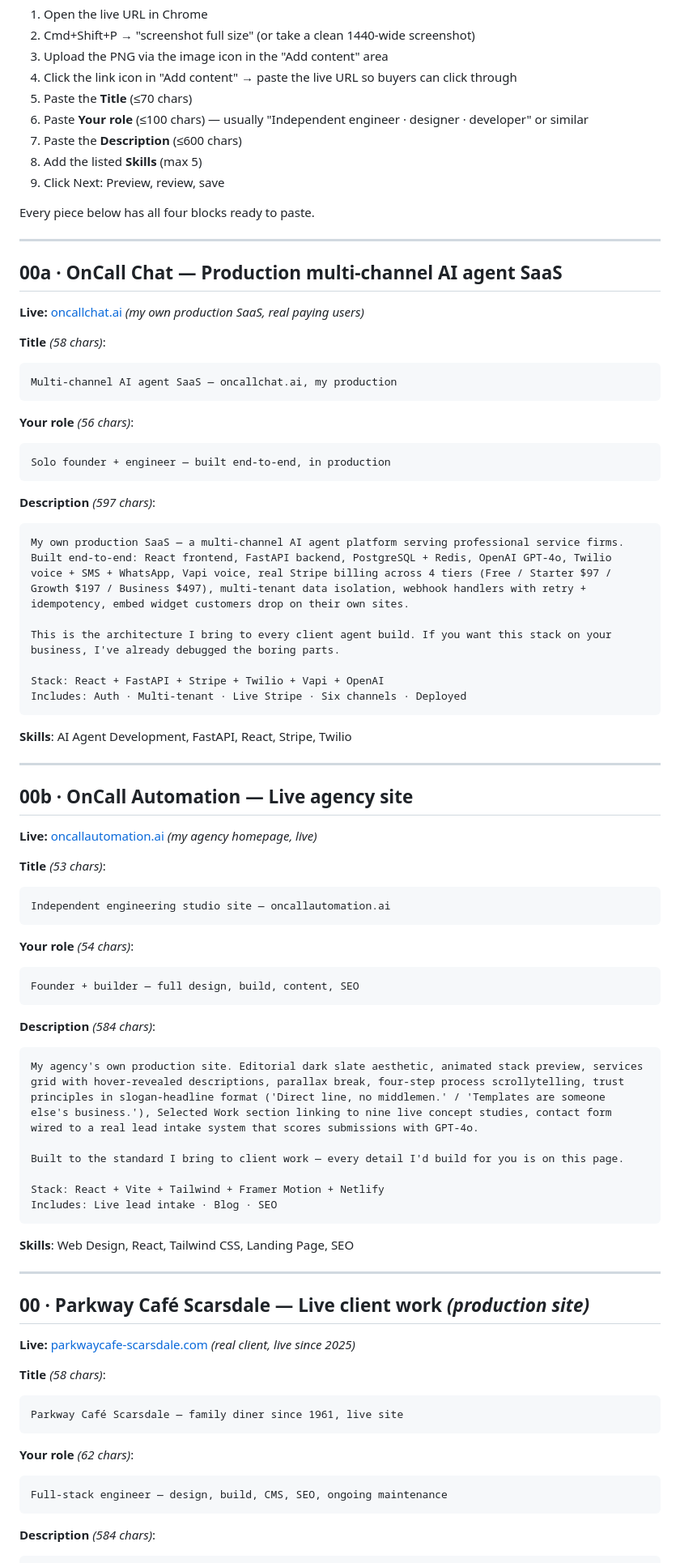
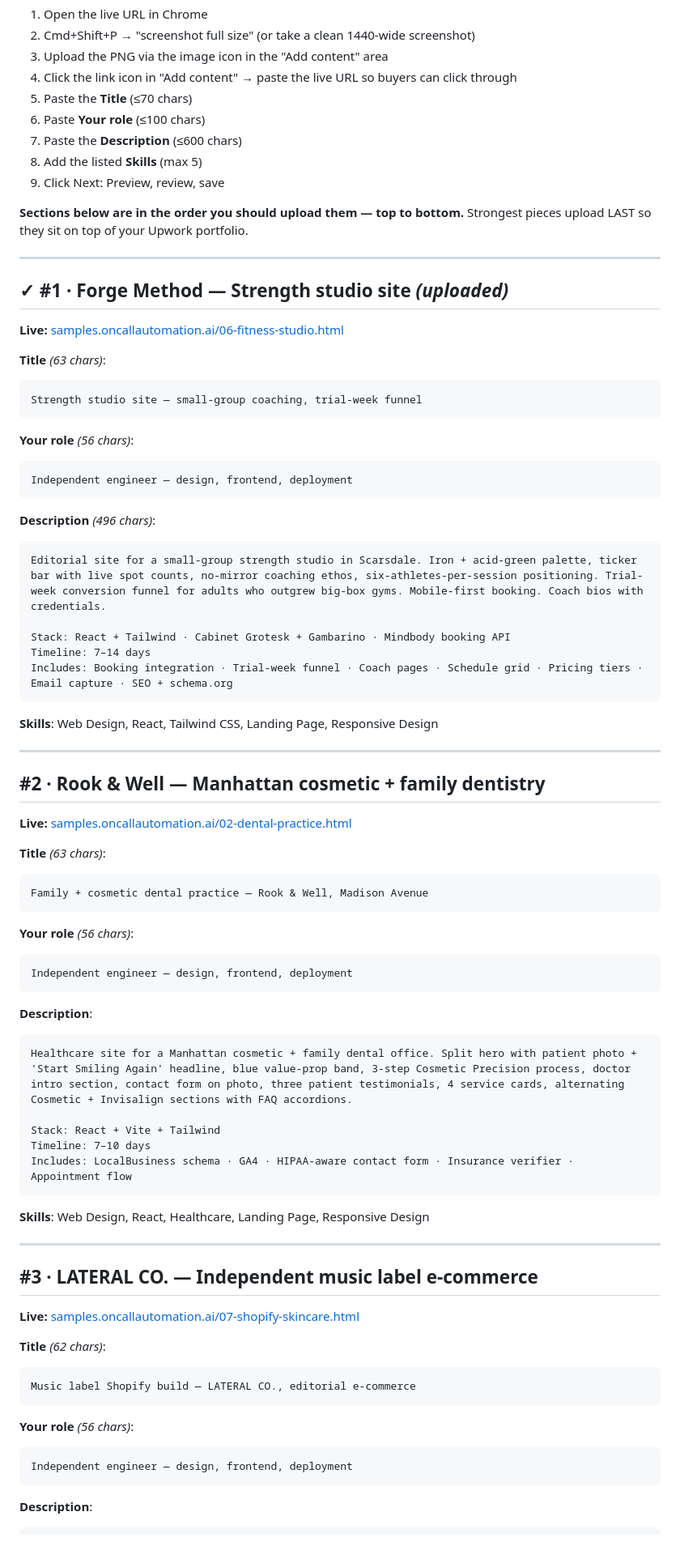
Before and after one commit to LKocaj/oncall-studio-samples, a Markdown page: UPWORK_LISTINGS.md, the part around one of its changes. Shown at 81% size. Drawn GitHub-style.

````diff
--- a/UPWORK_LISTINGS.md
+++ b/UPWORK_LISTINGS.md
@@ -22,84 +22,82 @@ Workflow per piece:
 3. Upload the PNG via the image icon in the "Add content" area
 4. Click the link icon in "Add content" → paste the live URL so buyers can click through
 5. Paste the **Title** (≤70 chars)
-6. Paste **Your role** (≤100 chars) — usually "Independent engineer · designer · developer" or similar
+6. Paste **Your role** (≤100 chars)
 7. Paste the **Description** (≤600 chars)
 8. Add the listed **Skills** (max 5)
 9. Click Next: Preview, review, save
 
-Every piece below has all four blocks ready to paste.
+**Sections below are in the order you should upload them — top to bottom.** Strongest pieces upload LAST so they sit on top of your Upwork portfolio.
 
 ---
 
-## 00a · OnCall Chat — Production multi-channel AI agent SaaS
+## ✓ #1 · Forge Method — Strength studio site *(uploaded)*
 
-**Live:** [oncallchat.ai](https://oncallchat.ai) *(my own production SaaS, real paying users)*
+**Live:** [samples.oncallautomation.ai/06-fitness-studio.html](https://samples.oncallautomation.ai/06-fitness-studio.html)
 
-**Title** *(58 chars)*:
+**Title** *(63 chars)*:
 ```
-Multi-channel AI agent SaaS — oncallchat.ai, my production
+Strength studio site — small-group coaching, trial-week funnel
 ```
 
 **Your role** *(56 chars)*:
 ```
-Solo founder + engineer — built end-to-end, in production
+Independent engineer — design, frontend, deployment
 ```
 
-**Description** *(597 chars)*:
+**Description** *(496 chars)*:
 ```
-My own production SaaS — a multi-channel AI agent platform serving professional service firms. Built end-to-end: React frontend, FastAPI backend, PostgreSQL + Redis, OpenAI GPT-4o, Twilio voice + SMS + WhatsApp, Vapi voice, real Stripe billing across 4 tiers (Free / Starter $97 / Growth $197 / Business $497), multi-tenant data isolation, webhook handlers with retry + idempotency, embed widget customers drop on their own sites.
+Editorial site for a small-group strength studio in Scarsdale. Iron + acid-green palette, ticker bar with live spot counts, no-mirror coaching ethos, six-athletes-per-session positioning. Trial-week conversion funnel for adults who outgrew big-box gyms. Mobile-first booking. Coach bios with credentials.
 
-This is the architecture I bring to every client agent build. If you want this stack on your business, I've already debugged the boring parts.
-
-Stack: React + FastAPI + Stripe + Twilio + Vapi + OpenAI
-Includes: Auth · Multi-tenant · Live Stripe · Six channels · Deployed
+Stack: React + Tailwind · Cabinet Grotesk + Gambarino · Mindbody booking API
+Timeline: 7–14 days
+Includes: Booking integration · Trial-week funnel · Coach pages · Schedule grid · Pricing tiers · Email capture · SEO + schema.org
 ```
 
-**Skills**: AI Agent Development, FastAPI, React, Stripe, Twilio
+**Skills**: Web Design, React, Tailwind CSS, Landing Page, Responsive Design
 
 ---
 
-## 00b · OnCall Automation — Live agency site
+## #2 · Rook & Well — Manhattan cosmetic + family dentistry
 
-**Live:** [oncallautomation.ai](https://oncallautomation.ai) *(my agency homepage, live)*
+**Live:** [samples.oncallautomation.ai/02-dental-practice.html](https://samples.oncallautomation.ai/02-dental-practice.html)
 
-**Title** *(53 chars)*:
+**Title** *(63 chars)*:
 ```
-Independent engineering studio site — oncallautomation.ai
+Family + cosmetic dental practice — Rook & Well, Madison Avenue
 ```
 
-**Your role** *(54 chars)*:
+**Your role** *(56 chars)*:
 ```
-Founder + builder — full design, build, content, SEO
+Independent engineer — design, frontend, deployment
 ```
 
-**Description** *(584 chars)*:
+**Description**:
 ```
-My agency's own production site. Editorial dark slate aesthetic, animated stack preview, services grid with hover-revealed descriptions, parallax break, four-step process scrollytelling, trust principles in slogan-headline format ('Direct line, no middlemen.' / 'Templates are someone else's business.'), Selected Work section linking to nine live concept studies, contact form wired to a real lead intake system that scores submissions with GPT-4o.
+Healthcare site for a Manhattan cosmetic + family dental office. Split hero with patient photo + 'Start Smiling Again' headline, blue value-prop band, 3-step Cosmetic Precision process, doctor intro section, contact form on photo, three patient testimonials, 4 service cards, alternating Cosmetic + Invisalign sections with FAQ accordions.
 
-Built to the standard I bring to client work — every detail I'd build for you is on this page.
-
-Stack: React + Vite + Tailwind + Framer Motion + Netlify
-Includes: Live lead intake · Blog · SEO
+Stack: React + Vite + Tailwind
+Timeline: 7–10 days
+Includes: LocalBusiness schema · GA4 · HIPAA-aware contact form · Insurance verifier · Appointment flow
 ```
 
-**Skills**: Web Design, React, Tailwind CSS, Landing Page, SEO
+**Skills**: Web Design, React, Healthcare, Landing Page, Responsive Design
 
 ---
 
-## 00 · Parkway Café Scarsdale — Live client work *(production site)*
+## #3 · LATERAL CO. — Independent music label e-commerce
 
-**Live:** [parkwaycafe-scarsdale.com](https://parkwaycafe-scarsdale.com) *(real client, live since 2025)*
+**Live:** [samples.oncallautomation.ai/07-shopify-skincare.html](https://samples.oncallautomation.ai/07-shopify-skincare.html)
 
-**Title** *(58 chars)*:
+**Title** *(62 chars)*:
 ```
-Parkway Café Scarsdale — family diner since 1961, live site
+Music label Shopify build — LATERAL CO., editorial e-commerce
 ```
 
-**Your role** *(62 chars)*:
+**Your role** *(56 chars)*:
 ```
-Full-stack engineer — design, build, CMS, SEO, ongoing maintenance
+Independent engineer — design, frontend, deployment
 ```
 
-**Description** *(584 chars)*:
+**Description**:
 ```
````
Also changed, not shown: other parts of UPWORK_LISTINGS.md (+162 -160 lines).
